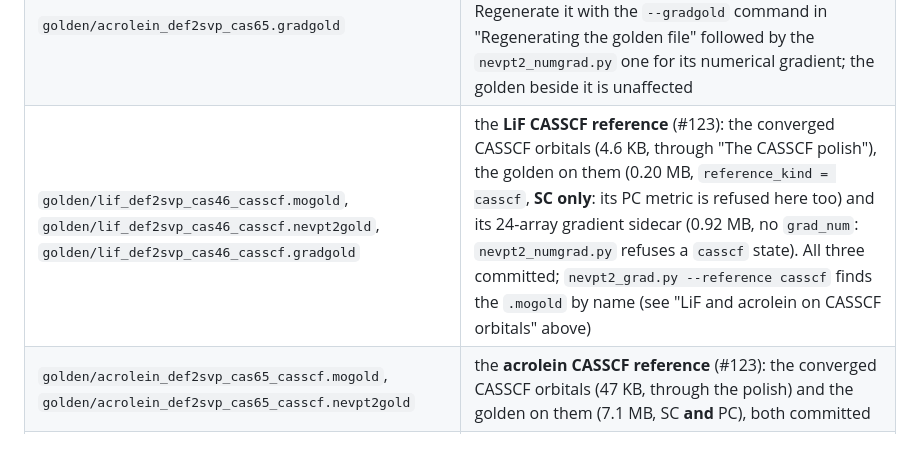
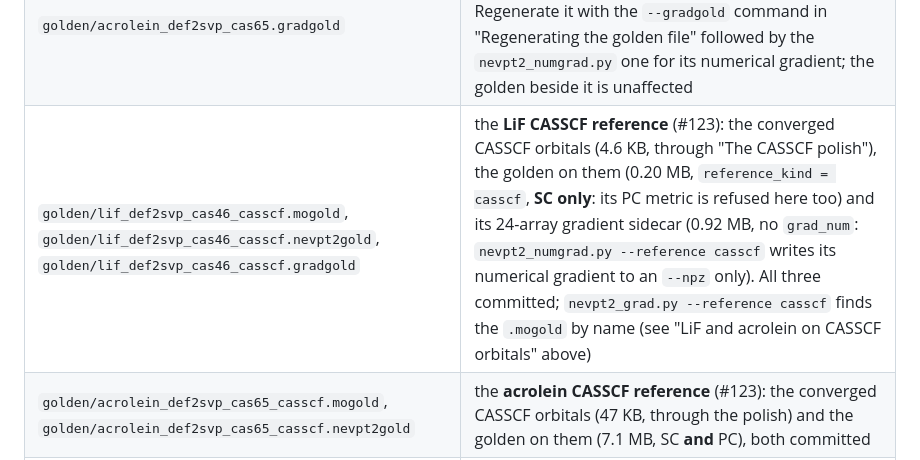
Before and after one commit to whatDiracIsCooking/nevpt2-gpu-demo, a Markdown page: docs/reference-data.md, the part around the change. Rendered like a GitHub page.

Commit message:
docs: the LiF CASSCF sidecar row no longer says nevpt2_numgrad.py refuses a casscf state
Co-Authored-By: Claude Opus 5.5 (1M context) <noreply@anthropic.com>

```diff
--- a/docs/reference-data.md
+++ b/docs/reference-data.md
@@ -2381,7 +2381,7 @@ not used.
 | `reference_data/geometries/lif.xyz`, `golden/lif_def2svp_cas46.nevpt2gold`, `golden/lif_def2svp_cas46.gradgold` | the **LiF smoke test** of the gradient-validation pair (see "LiF and acrolein, the gradient-validation pair" above): linear, Coov → C2v, CAS(4,6) as the pure π space by irrep, def2-SVP. **SC fields only** — its PC metric is refused as ungapped, so no `--pc` entry exists for it. Both files are committed (0.20 / 0.92 MB), and the sidecar carries the **numerical gradient** on top of the 24 arrays `--gradgold` writes, so it takes two commands to regenerate (see "The numerical gradient" above) |
 | `reference_data/geometries/acrolein.xyz`, `golden/acrolein_def2svp_cas65.nevpt2gold` | the **acrolein** half of the pair: planar Cs, CAS(6,5) = the oxygen lone pair + 2 π + 2 π*, def2-SVP, with SC **and** PC fields. 7.1 MB, committed |
 | `golden/acrolein_def2svp_cas65.gradgold` | **not committed** (gitignored, 57 MB — the one file of the CASCI pair that is): acrolein's gradient sidecar. Regenerate it with the `--gradgold` command in "Regenerating the golden file" followed by the `nevpt2_numgrad.py` one for its numerical gradient; the golden beside it is unaffected |
-| `golden/lif_def2svp_cas46_casscf.mogold`, `golden/lif_def2svp_cas46_casscf.nevpt2gold`, `golden/lif_def2svp_cas46_casscf.gradgold` | the **LiF CASSCF reference** (#123): the converged CASSCF orbitals (4.6 KB, through "The CASSCF polish"), the golden on them (0.20 MB, `reference_kind = casscf`, **SC only**: its PC metric is refused here too) and its 24-array gradient sidecar (0.92 MB, no `grad_num`: `nevpt2_numgrad.py` refuses a `casscf` state). All three committed; `nevpt2_grad.py --reference casscf` finds the `.mogold` by name (see "LiF and acrolein on CASSCF orbitals" above) |
+| `golden/lif_def2svp_cas46_casscf.mogold`, `golden/lif_def2svp_cas46_casscf.nevpt2gold`, `golden/lif_def2svp_cas46_casscf.gradgold` | the **LiF CASSCF reference** (#123): the converged CASSCF orbitals (4.6 KB, through "The CASSCF polish"), the golden on them (0.20 MB, `reference_kind = casscf`, **SC only**: its PC metric is refused here too) and its 24-array gradient sidecar (0.92 MB, no `grad_num`: `nevpt2_numgrad.py --reference casscf` writes its numerical gradient to an `--npz` only). All three committed; `nevpt2_grad.py --reference casscf` finds the `.mogold` by name (see "LiF and acrolein on CASSCF orbitals" above) |
 | `golden/acrolein_def2svp_cas65_casscf.mogold`, `golden/acrolein_def2svp_cas65_casscf.nevpt2gold` | the **acrolein CASSCF reference** (#123): the converged CASSCF orbitals (47 KB, through the polish) and the golden on them (7.1 MB, SC **and** PC), both committed |
 | `golden/acrolein_def2svp_cas65_casscf.gradgold` | **not committed** (gitignored, 57 MB): the acrolein CASSCF reference's gradient sidecar. Regenerate it with the `--mo-from … --gradgold` command in "Regenerating the golden file"; its sha256 is in "LiF and acrolein on CASSCF orbitals" above |
 | `golden/n2_ccpvdz_cas1414.nevpt2gold` | **not committed**; see "CAS(14,14)" above |
```
